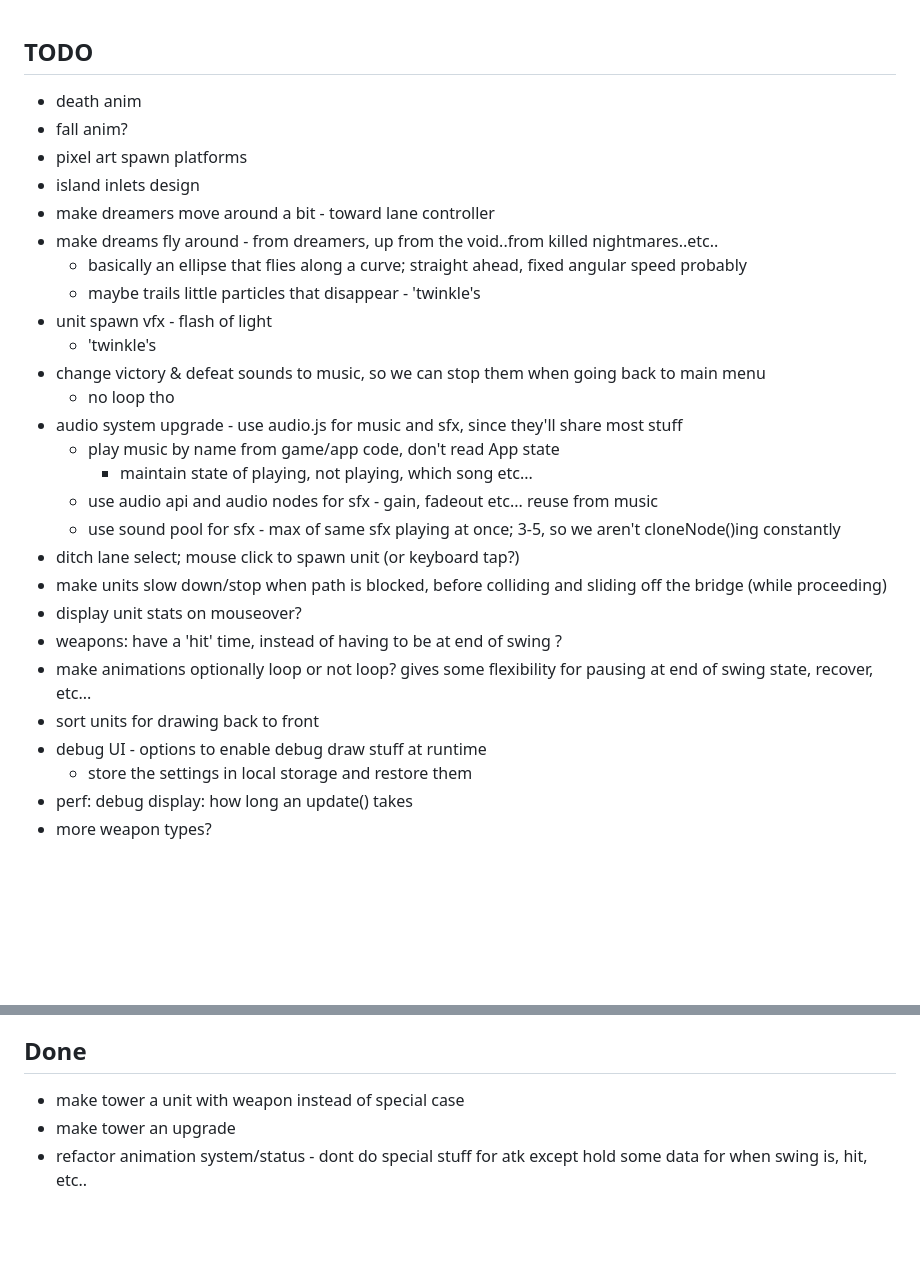
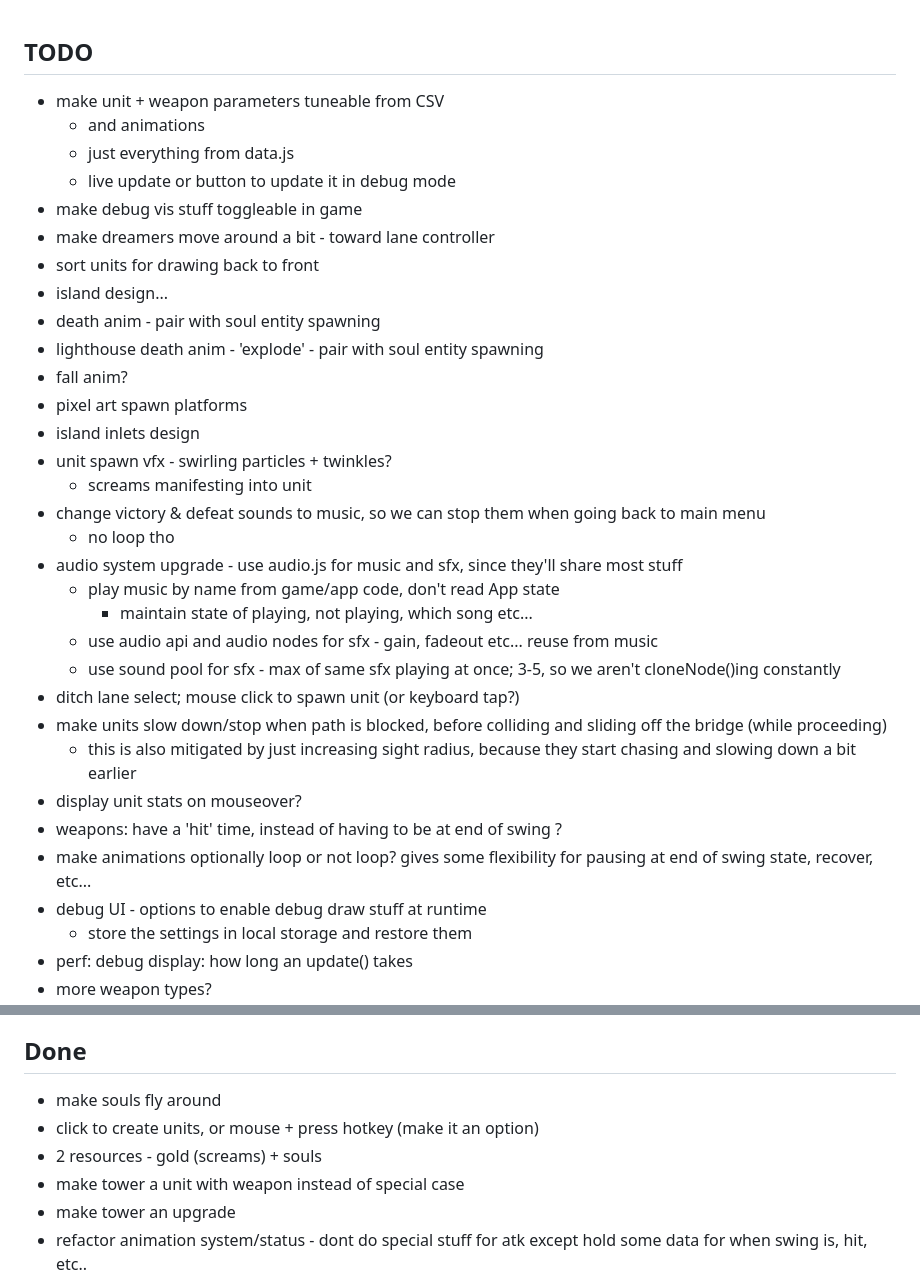
Before and after one commit to NunoDasNeves/dreaminvaders-game, a Markdown page: TODO.md, 2 parts joined by grey strips. Drawn GitHub-style; blank space fills up the shorter version.

Commit message:
update TODO

```diff
--- a/TODO.md
+++ b/TODO.md
@@ -1,14 +1,19 @@
 ## TODO
-- death anim
+- make unit + weapon parameters tuneable from CSV
+    - and animations
+    - just everything from data.js
+    - live update or button to update it in debug mode
+- make debug vis stuff toggleable in game
+- make dreamers move around a bit - toward lane controller
+- sort units for drawing back to front
+- island design...
+- death anim - pair with soul entity spawning
+- lighthouse death anim - 'explode' - pair with soul entity spawning
 - fall anim?
 - pixel art spawn platforms
 - island inlets design
-- make dreamers move around a bit - toward lane controller
-- make dreams fly around - from dreamers, up from the void..from killed nightmares..etc..
-    - basically an ellipse that flies along a curve; straight ahead, fixed angular speed probably
-    - maybe trails little particles that disappear - 'twinkle's
-- unit spawn vfx - flash of light
-    - 'twinkle's
+- unit spawn vfx - swirling particles + twinkles?
+    - screams manifesting into unit
 - change victory & defeat sounds to music, so we can stop them when going back to main menu
     - no loop tho
 - audio system upgrade - use audio.js for music and sfx, since they'll share most stuff
@@ -18,10 +23,10 @@
     - use sound pool for sfx - max of same sfx playing at once; 3-5, so we aren't cloneNode()ing constantly
 - ditch lane select; mouse click to spawn unit (or keyboard tap?)
 - make units slow down/stop when path is blocked, before colliding and sliding off the bridge (while proceeding)
+    - this is also mitigated by just increasing sight radius, because they start chasing and slowing down a bit earlier
 - display unit stats on mouseover?
 - weapons: have a 'hit' time, instead of having to be at end of swing ?
 - make animations optionally loop or not loop? gives some flexibility for pausing at end of swing state, recover, etc...
-- sort units for drawing back to front
 - debug UI - options to enable debug draw stuff at runtime
     - store the settings in local storage and restore them
 - perf: debug display: how long an update() takes
@@ -38,6 +43,9 @@
     - capsule doesn't work well, use a half circle (circle and then only consider stuff in front)
 
 ## Done
+- make souls fly around
+- click to create units, or mouse + press hotkey (make it an option)
+- 2 resources - gold (screams) + souls
 - make tower a unit with weapon instead of special case
 - make tower an upgrade
 - refactor animation system/status - dont do special stuff for atk except hold some data for when swing is, hit, etc..
```
